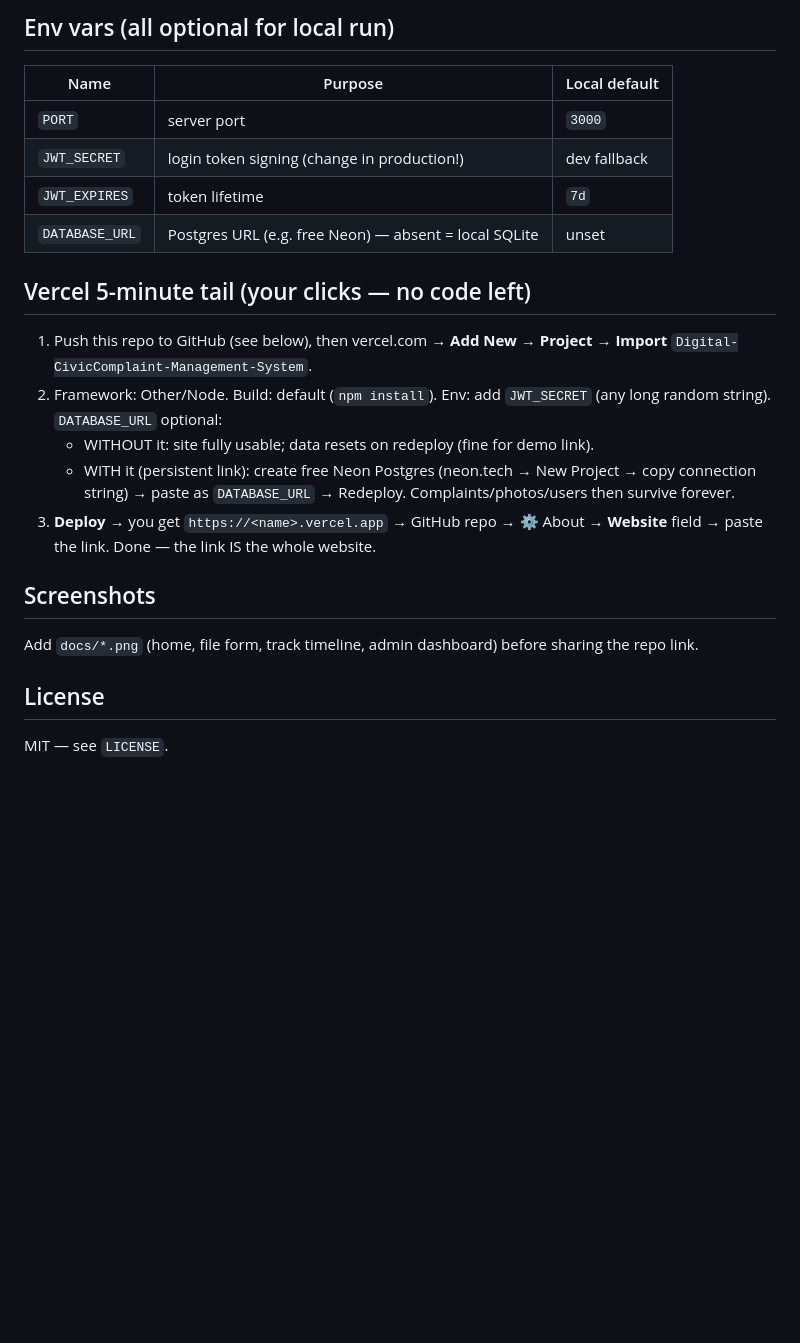
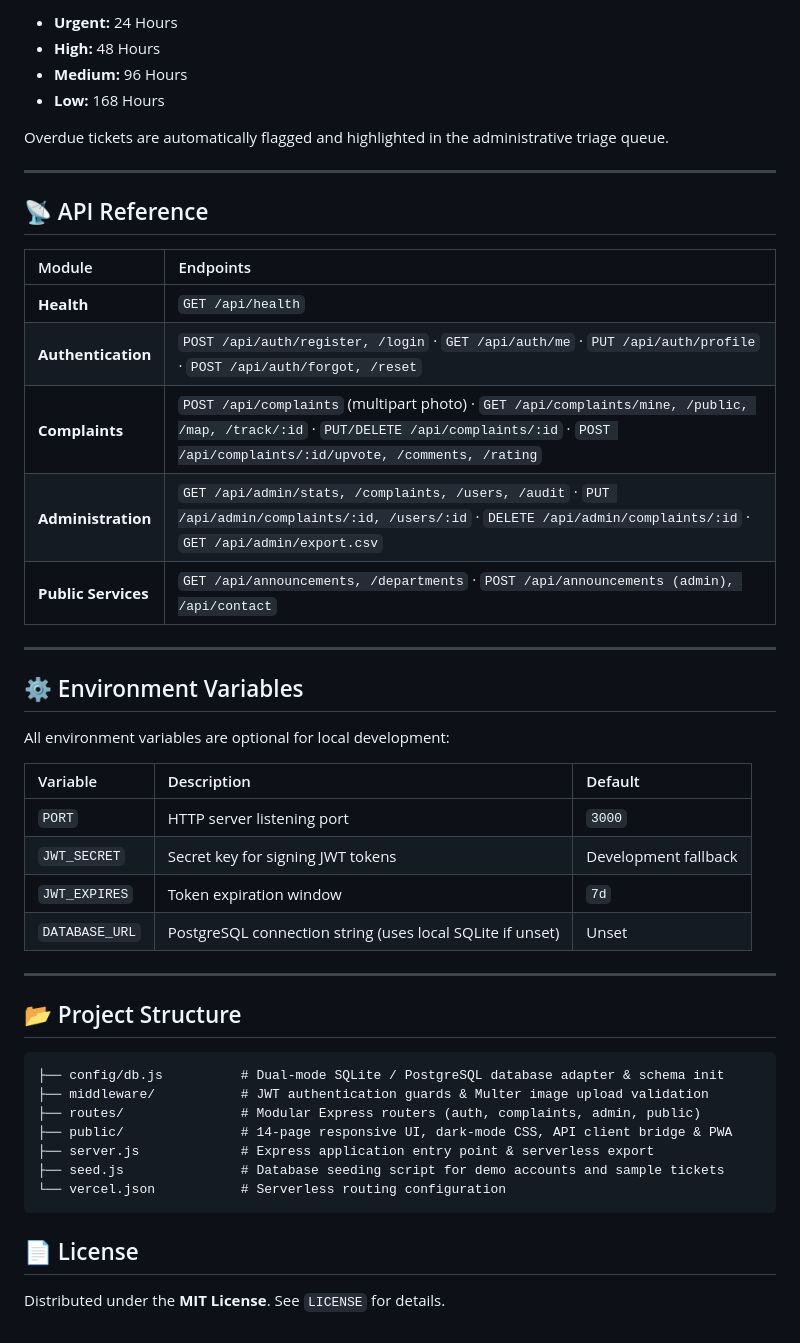
Before and after one commit to Anki-bot/Digital-CivicComplaint-Management-System, a Markdown page: README.md, the part around one of its changes. Drawn GitHub-style; blank space fills up the shorter version.

````diff
--- a/README.md
+++ b/README.md
@@ -40,21 +50,49 @@ Urgent 24h • High 48h • Medium 96h • Low 168h. Overdue cases highlight red
 
-## Env vars (all optional for local run)
-| Name | Purpose | Local default |
-|---|---|---|
-| `PORT` | server port | `3000` |
-| `JWT_SECRET` | login token signing (change in production!) | dev fallback |
-| `JWT_EXPIRES` | token lifetime | `7d` |
-| `DATABASE_URL` | Postgres URL (e.g. free Neon) — absent = local SQLite | unset |
+- **Urgent:** 24 Hours
+- **High:** 48 Hours
+- **Medium:** 96 Hours
+- **Low:** 168 Hours
 
-## Vercel 5-minute tail (your clicks — no code left)
-1. Push this repo to GitHub (see below), then vercel.com → **Add New → Project → Import** `Digital-CivicComplaint-Management-System`.
-2. Framework: Other/Node. Build: default (`npm install`). Env: add `JWT_SECRET` (any long random string). `DATABASE_URL` optional:
-   - WITHOUT it: site fully usable; data resets on redeploy (fine for demo link).
-   - WITH it (persistent link): create free Neon Postgres (neon.tech → New Project → copy connection string) → paste as `DATABASE_URL` → Redeploy. Complaints/photos/users then survive forever.
-3. **Deploy** → you get `https://<name>.vercel.app` → GitHub repo → ⚙️ About → **Website** field → paste the link. Done — the link IS the whole website.
+Overdue tickets are automatically flagged and highlighted in the administrative triage queue.
 
-## Screenshots
-Add `docs/*.png` (home, file form, track timeline, admin dashboard) before sharing the repo link.
+---
 
-## License
-MIT — see `LICENSE`.
+## 📡 API Reference
+
+| Module | Endpoints |
+| :--- | :--- |
+| **Health** | `GET /api/health` |
+| **Authentication** | `POST /api/auth/register, /login` · `GET /api/auth/me` · `PUT /api/auth/profile` · `POST /api/auth/forgot, /reset` |
+| **Complaints** | `POST /api/complaints` (multipart photo) · `GET /api/complaints/mine, /public, /map, /track/:id` · `PUT/DELETE /api/complaints/:id` · `POST /api/complaints/:id/upvote, /comments, /rating` |
+| **Administration** | `GET /api/admin/stats, /complaints, /users, /audit` · `PUT /api/admin/complaints/:id, /users/:id` · `DELETE /api/admin/complaints/:id` · `GET /api/admin/export.csv` |
+| **Public Services** | `GET /api/announcements, /departments` · `POST /api/announcements (admin), /api/contact` |
+
+---
+
+## ⚙️ Environment Variables
+
+All environment variables are optional for local development:
+
+| Variable | Description | Default |
+| :--- | :--- | :--- |
+| `PORT` | HTTP server listening port | `3000` |
+| `JWT_SECRET` | Secret key for signing JWT tokens | Development fallback |
+| `JWT_EXPIRES` | Token expiration window | `7d` |
+| `DATABASE_URL` | PostgreSQL connection string (uses local SQLite if unset) | Unset |
+
+---
+
+## 📂 Project Structure
+
+```text
+├── config/db.js          # Dual-mode SQLite / PostgreSQL database adapter & schema init
+├── middleware/           # JWT authentication guards & Multer image upload validation
+├── routes/               # Modular Express routers (auth, complaints, admin, public)
+├── public/               # 14-page responsive UI, dark-mode CSS, API client bridge & PWA
+├── server.js             # Express application entry point & serverless export
+├── seed.js               # Database seeding script for demo accounts and sample tickets
+└── vercel.json           # Serverless routing configuration
+```
+
+## 📄 License
+Distributed under the **MIT License**. See `LICENSE` for details.
````
Also changed, not shown: other parts of README.md (+37 -27 lines).
